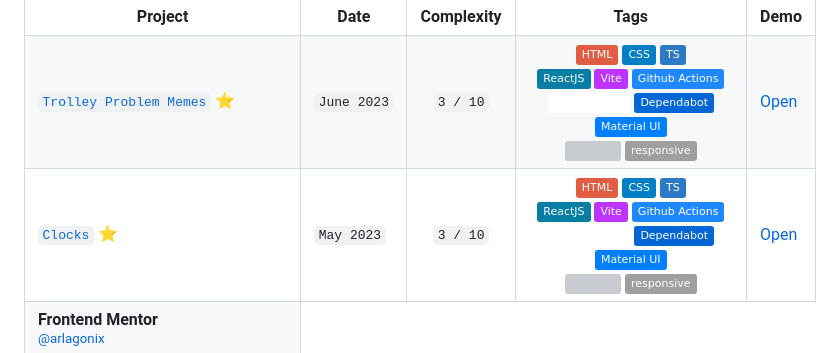
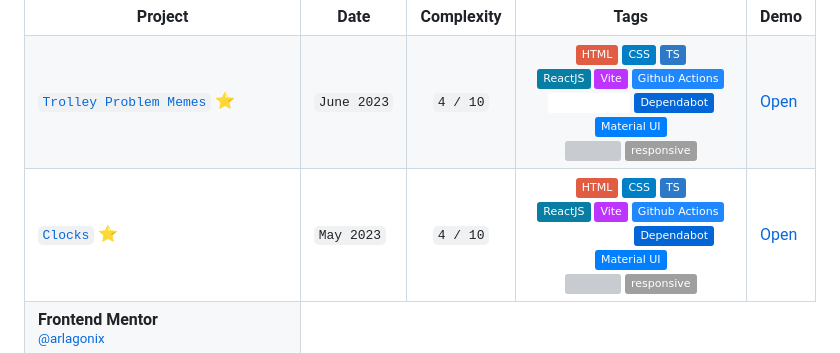
Before and after one commit to arlagonix/arlagonix.github.io, a Markdown page: README.md, the part around the change. Rendered like a GitHub page; badges without logos; grey boxes are pictures that could not be loaded.

```diff
--- a/README.md
+++ b/README.md
@@ -21,7 +21,7 @@
      </a> ⭐
     </td>
     <td><code>June&nbsp;2023</code></td>
-    <td align="center"><code>3 / 10</code></td>
+    <td align="center"><code>4 / 10</code></td>
     <td align="center">
      <img src="https://img.shields.io/badge/-HTML-red?style=flat&logo=html5&logoColor=white">
      <img alt="CSS3" src="https://img.shields.io/badge/-CSS-blue?style=flat&logo=css3&logoColor=white">
@@ -54,7 +54,7 @@
      </a> ⭐
     </td>
     <td><code>May&nbsp;2023</code></td>
-    <td align="center"><code>3 / 10</code></td>
+    <td align="center"><code>4 / 10</code></td>
     <td align="center">
      <img src="https://img.shields.io/badge/-HTML-red?style=flat&logo=html5&logoColor=white">
      <img alt="CSS3" src="https://img.shields.io/badge/-CSS-blue?style=flat&logo=css3&logoColor=white">
```
